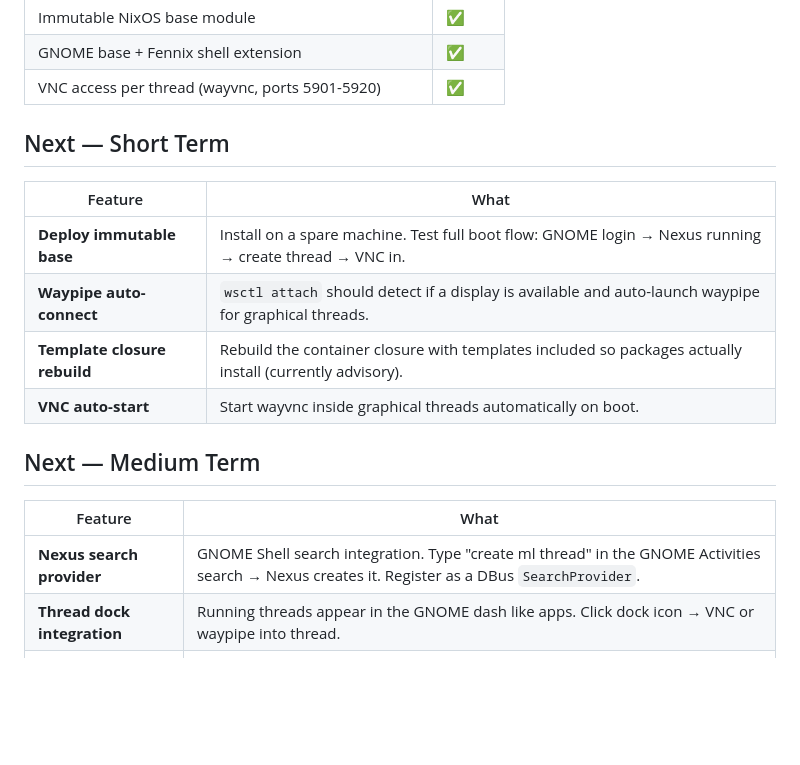
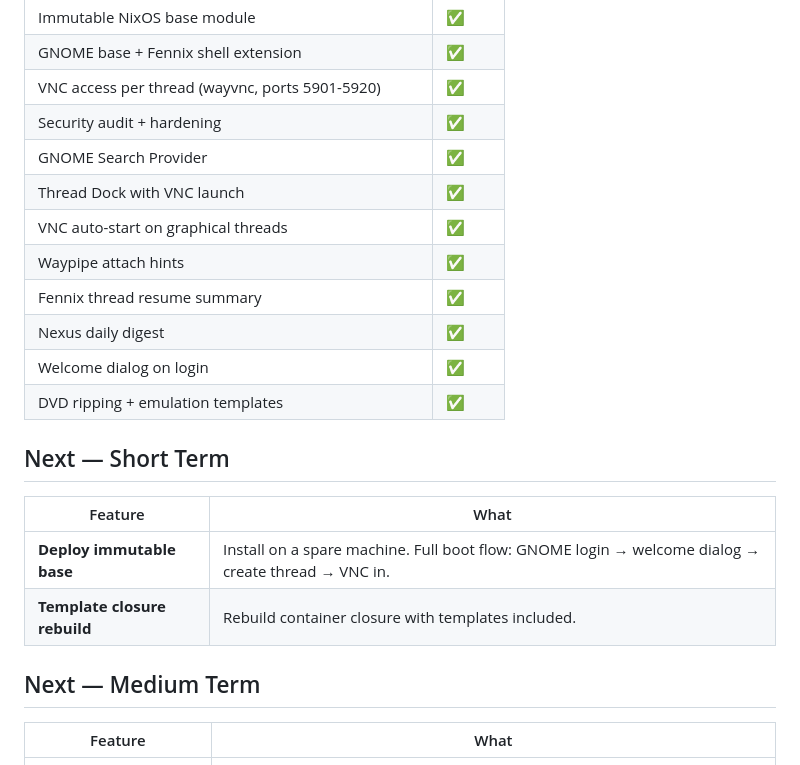
Before and after one commit to chukrobertson/FauxnixOS, a Markdown page: ROADMAP.md, the part around the change. Rendered like a GitHub page; blank space fills up the shorter version.

```diff
--- a/ROADMAP.md
+++ b/ROADMAP.md
@@ -25,22 +25,27 @@
 | Immutable NixOS base module | ✅ |
 | GNOME base + Fennix shell extension | ✅ |
 | VNC access per thread (wayvnc, ports 5901-5920) | ✅ |
+| Security audit + hardening | ✅ |
+| GNOME Search Provider | ✅ |
+| Thread Dock with VNC launch | ✅ |
+| VNC auto-start on graphical threads | ✅ |
+| Waypipe attach hints | ✅ |
+| Fennix thread resume summary | ✅ |
+| Nexus daily digest | ✅ |
+| Welcome dialog on login | ✅ |
+| DVD ripping + emulation templates | ✅ |
 
 ## Next — Short Term
 
 | Feature | What |
 |---------|------|
-| **Deploy immutable base** | Install on a spare machine. Test full boot flow: GNOME login → Nexus running → create thread → VNC in. |
-| **Waypipe auto-connect** | `wsctl attach` should detect if a display is available and auto-launch waypipe for graphical threads. |
-| **Template closure rebuild** | Rebuild the container closure with templates included so packages actually install (currently advisory). |
-| **VNC auto-start** | Start wayvnc inside graphical threads automatically on boot. |
+| **Deploy immutable base** | Install on a spare machine. Full boot flow: GNOME login → welcome dialog → create thread → VNC in. |
+| **Template closure rebuild** | Rebuild container closure with templates included. |
 
 ## Next — Medium Term
 
 | Feature | What |
 |---------|------|
-| **Nexus search provider** | GNOME Shell search integration. Type "create ml thread" in the GNOME Activities search → Nexus creates it. Register as a DBus `SearchProvider`. |
-| **Thread dock integration** | Running threads appear in the GNOME dash like apps. Click dock icon → VNC or waypipe into thread. |
 | **Multi-user threads** | `wsctl create --user bob`. Per-user thread ownership, quotas. |
 | **Thread resource limits** | CPU/mem quotas per thread via nspawn resource controls. |
 | **Web dashboard** | Remote thread management from browser. Shows thread tree, health, suggestions. |
```
Also changed, not shown: README.md (+10 -4 lines).
